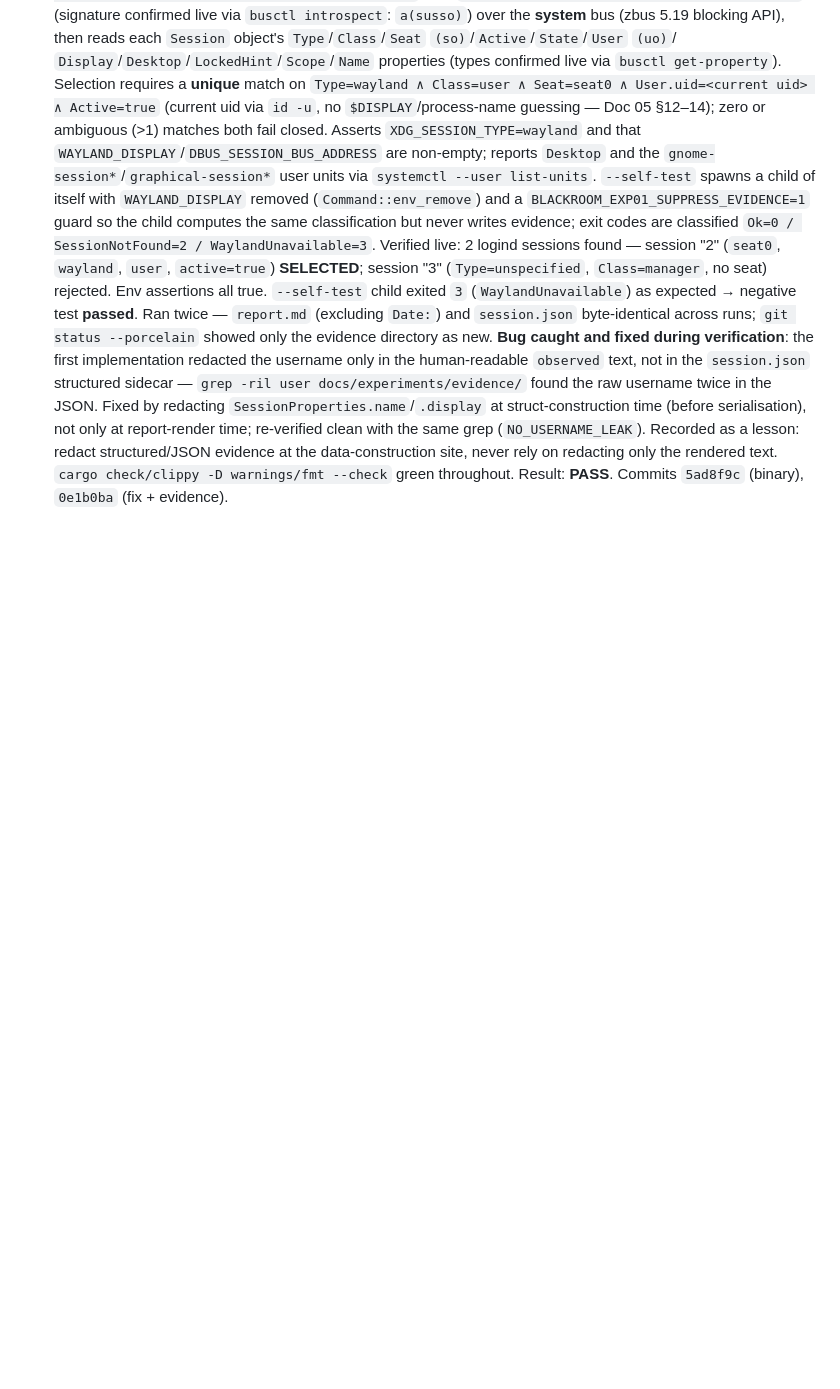
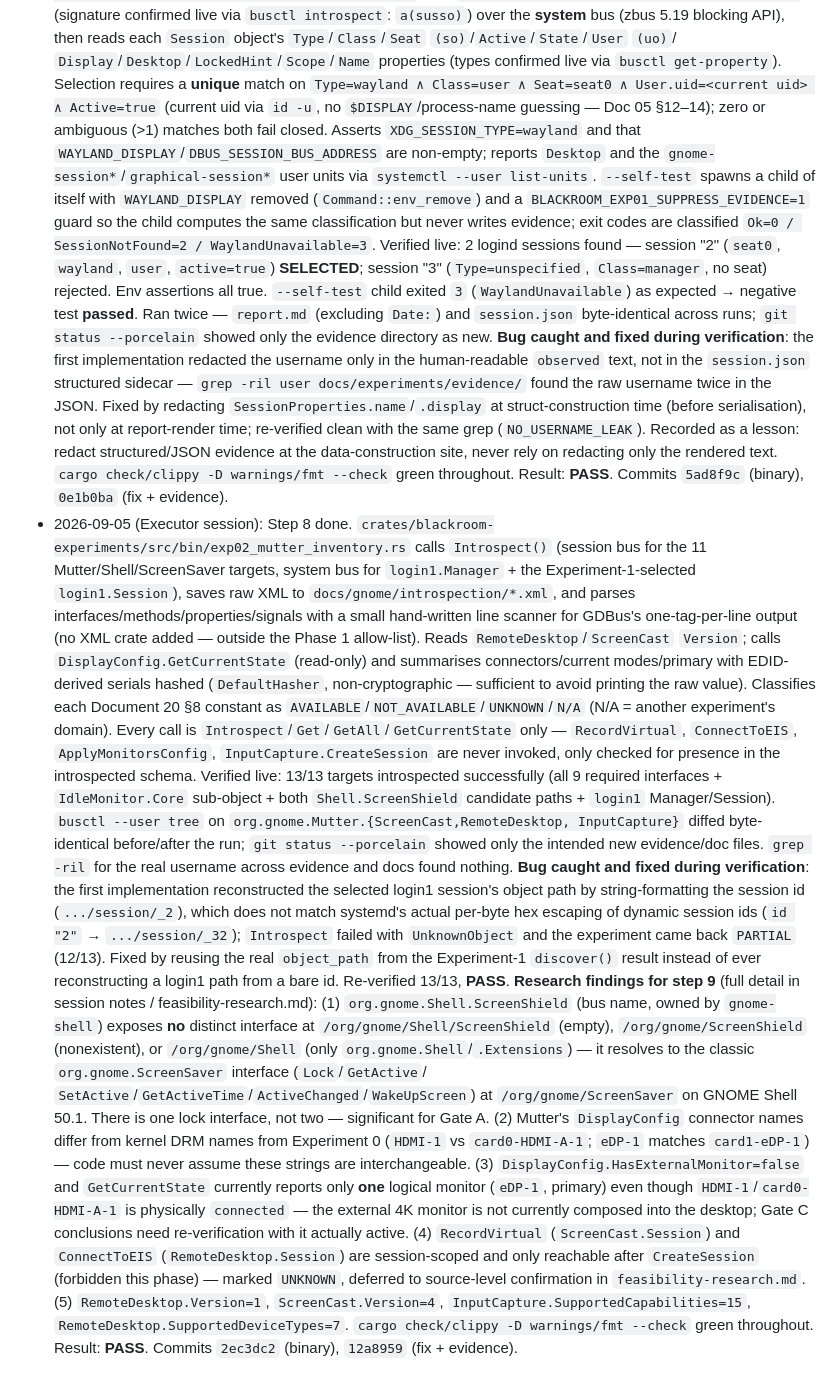
Before and after one commit to rai-himanshu07/Blackroom-Console, a Markdown page: docs/plans/plan-20260904-phase0-1-discovery-and-environment.md, the part around one of its changes. Rendered like a GitHub page; blank space fills up the shorter version.

Commit message:
Record step 8 verification and research findings in the plan execution log

```diff
--- a/docs/plans/plan-20260904-phase0-1-discovery-and-environment.md
+++ b/docs/plans/plan-20260904-phase0-1-discovery-and-environment.md
@@ -406,3 +406,51 @@ crates (zbus/serde/clap/tracing/anyhow/time).
   the rendered text.
   `cargo check/clippy -D warnings/fmt --check` green throughout. Result: **PASS**.
   Commits `5ad8f9c` (binary), `0e1b0ba` (fix + evidence).
+- 2026-09-05 (Executor session): Step 8 done.
+  `crates/blackroom-experiments/src/bin/exp02_mutter_inventory.rs` calls `Introspect()`
+  (session bus for the 11 Mutter/Shell/ScreenSaver targets, system bus for
+  `login1.Manager` + the Experiment-1-selected `login1.Session`), saves raw XML to
+  `docs/gnome/introspection/*.xml`, and parses interfaces/methods/properties/signals with
+  a small hand-written line scanner for GDBus's one-tag-per-line output (no XML crate
+  added — outside the Phase 1 allow-list). Reads `RemoteDesktop`/`ScreenCast` `Version`;
+  calls `DisplayConfig.GetCurrentState` (read-only) and summarises connectors/current
+  modes/primary with EDID-derived serials hashed (`DefaultHasher`, non-cryptographic —
+  sufficient to avoid printing the raw value). Classifies each Document 20 §8 constant as
+  `AVAILABLE`/`NOT_AVAILABLE`/`UNKNOWN`/`N/A` (N/A = another experiment's domain). Every
+  call is `Introspect`/`Get`/`GetAll`/`GetCurrentState` only — `RecordVirtual`,
+  `ConnectToEIS`, `ApplyMonitorsConfig`, `InputCapture.CreateSession` are never invoked,
+  only checked for presence in the introspected schema.
+  Verified live: 13/13 targets introspected successfully (all 9 required interfaces +
+  `IdleMonitor.Core` sub-object + both `Shell.ScreenShield` candidate paths + `login1`
+  Manager/Session). `busctl --user tree` on `org.gnome.Mutter.{ScreenCast,RemoteDesktop,
+  InputCapture}` diffed byte-identical before/after the run; `git status --porcelain`
+  showed only the intended new evidence/doc files. `grep -ril` for the real username
+  across evidence and docs found nothing.
+  **Bug caught and fixed during verification**: the first implementation reconstructed
+  the selected login1 session's object path by string-formatting the session id
+  (`.../session/_2`), which does not match systemd's actual per-byte hex escaping of
+  dynamic session ids (`id "2"` → `.../session/_32`); `Introspect` failed with
+  `UnknownObject` and the experiment came back `PARTIAL` (12/13). Fixed by reusing the
+  real `object_path` from the Experiment-1 `discover()` result instead of ever
+  reconstructing a login1 path from a bare id. Re-verified 13/13, **PASS**.
+  **Research findings for step 9** (full detail in session notes / feasibility-research.md):
+  (1) `org.gnome.Shell.ScreenShield` (bus name, owned by `gnome-shell`) exposes **no**
+  distinct interface at `/org/gnome/Shell/ScreenShield` (empty), `/org/gnome/ScreenShield`
+  (nonexistent), or `/org/gnome/Shell` (only `org.gnome.Shell`/`.Extensions`) — it
+  resolves to the classic `org.gnome.ScreenSaver` interface (`Lock`/`GetActive`/
+  `SetActive`/`GetActiveTime`/`ActiveChanged`/`WakeUpScreen`) at `/org/gnome/ScreenSaver`
+  on GNOME Shell 50.1. There is one lock interface, not two — significant for Gate A. (2)
+  Mutter's `DisplayConfig` connector names differ from kernel DRM names from Experiment 0
+  (`HDMI-1` vs `card0-HDMI-A-1`; `eDP-1` matches `card1-eDP-1`) — code must never assume
+  these strings are interchangeable. (3) `DisplayConfig.HasExternalMonitor=false` and
+  `GetCurrentState` currently reports only **one** logical monitor (`eDP-1`, primary)
+  even though `HDMI-1`/`card0-HDMI-A-1` is physically `connected` — the external 4K
+  monitor is not currently composed into the desktop; Gate C conclusions need
+  re-verification with it actually active. (4) `RecordVirtual` (`ScreenCast.Session`) and
+  `ConnectToEIS` (`RemoteDesktop.Session`) are session-scoped and only reachable after
+  `CreateSession` (forbidden this phase) — marked `UNKNOWN`, deferred to source-level
+  confirmation in `feasibility-research.md`. (5) `RemoteDesktop.Version=1`,
+  `ScreenCast.Version=4`, `InputCapture.SupportedCapabilities=15`,
+  `RemoteDesktop.SupportedDeviceTypes=7`.
+  `cargo check/clippy -D warnings/fmt --check` green throughout. Result: **PASS**.
+  Commits `2ec3dc2` (binary), `12a8959` (fix + evidence).
```
Also changed, not shown: other parts of docs/plans/plan-20260904-phase0-1-discovery-and-environment.md (+1 -1 lines).
